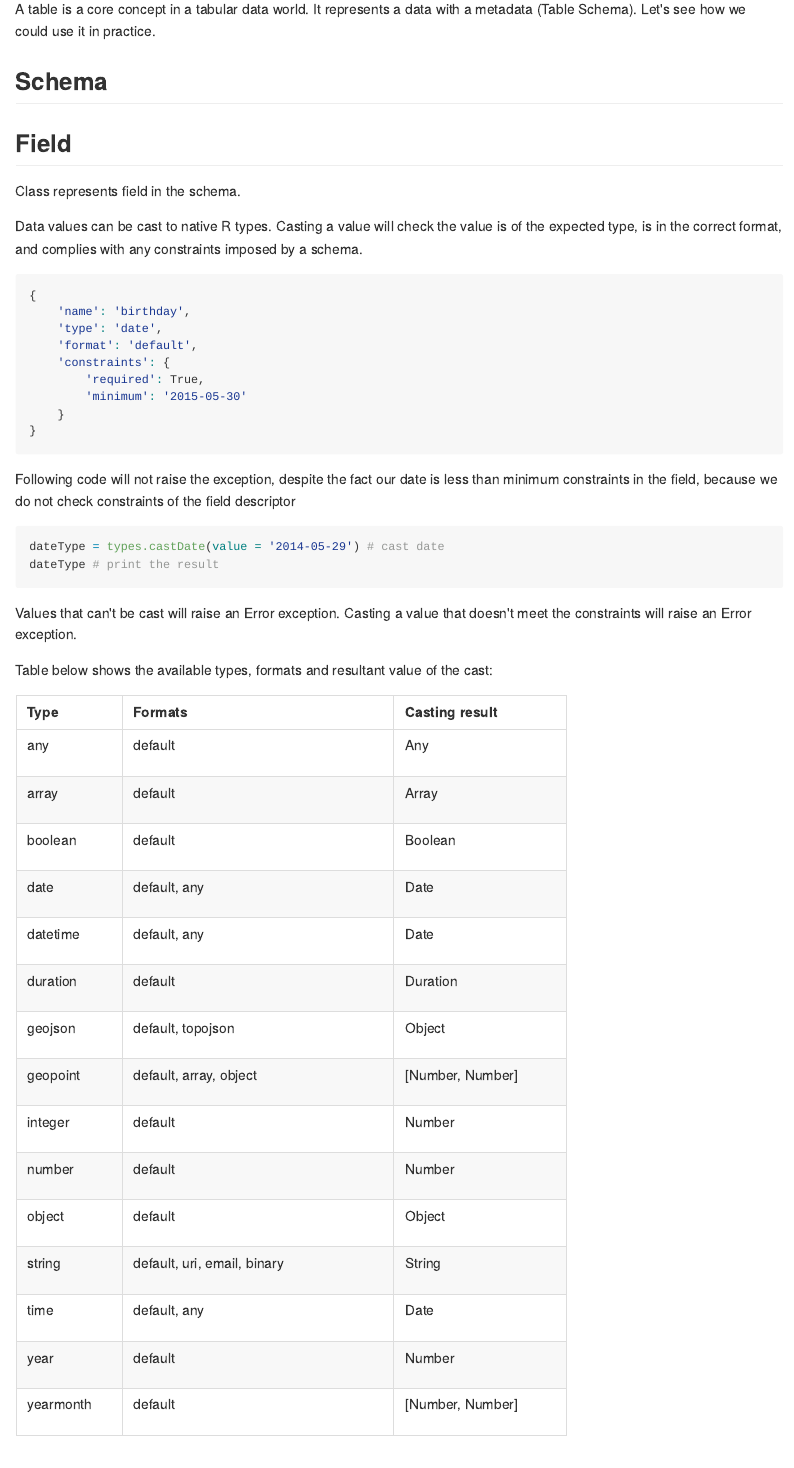
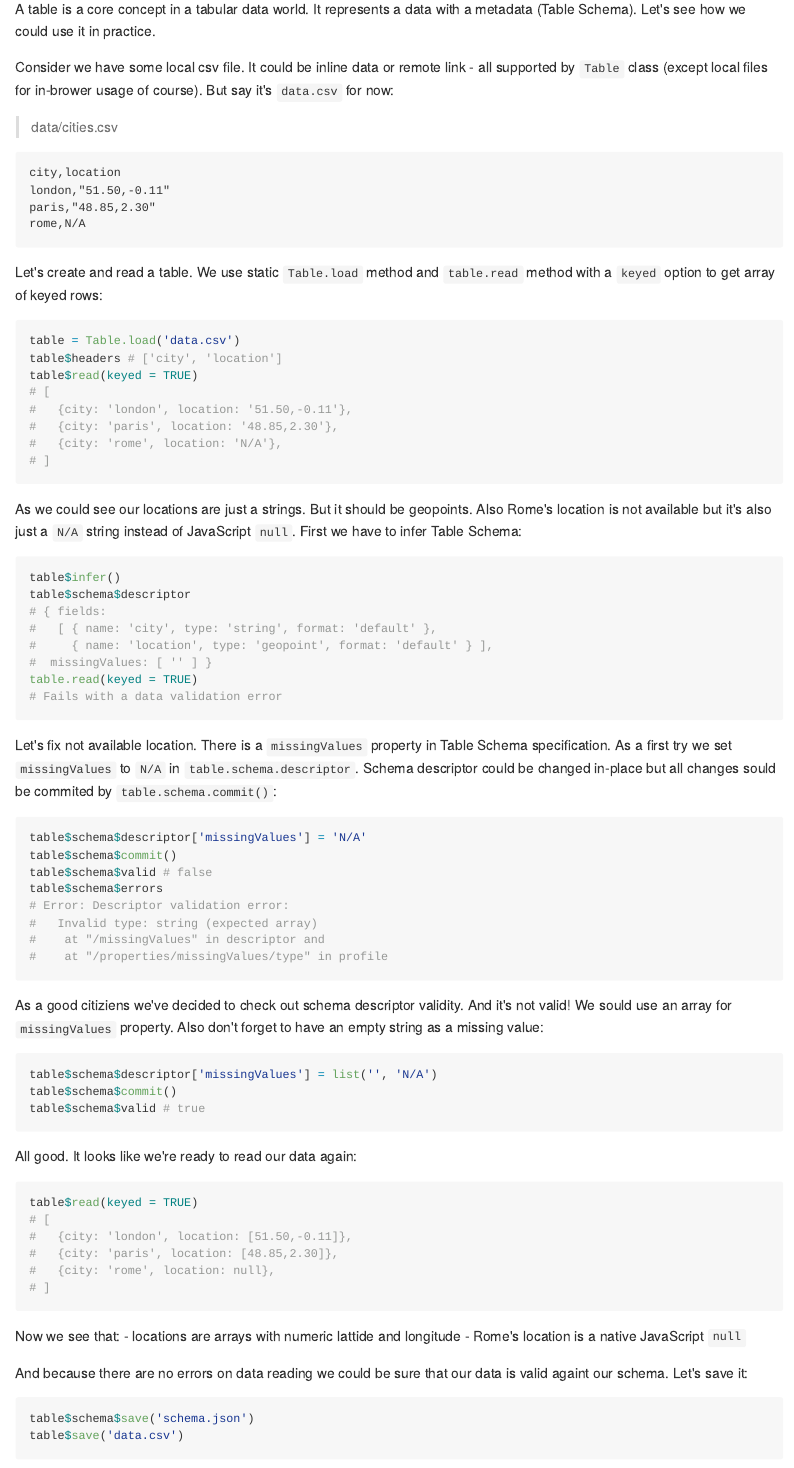
Before and after one commit to frictionlessdata/tableschema-r, an R Markdown document (README.Rmd): the page in a window 1100 px wide, from 1930 px down before the commit and from 1970 px down after it, so that both start at the same text. The pictures show the output file README.md that the author committed with the source, drawn offline in the style of GitHub; badge pictures from the web are left out.

````diff
--- a/README.Rmd
+++ b/README.Rmd
@@ -83,5 +84,85 @@
 
 ## Table
 
-A table is a core concept in a tabular data world. It represents a data with a metadata (Table Schema).
-Let's see how we could use it in practice.
+A table is a core concept in a tabular data world. It represents a data with a metadata (Table Schema). Let's see how we could use it in practice.
+
+Consider we have some local csv file. It could be inline data or remote link - all supported by `Table` class (except local files for in-brower usage of course). But say it's `data.csv` for now:
+
+> data/cities.csv
+
+```csv
+city,location
+london,"51.50,-0.11"
+paris,"48.85,2.30"
+rome,N/A
+```
+
+Let's create and read a table. We use static `Table.load` method and `table.read` method with a `keyed` option to get array of keyed rows:
+
+```{r, eval=FALSE, include=TRUE}
+table = Table.load('data.csv')
+table$headers # ['city', 'location']
+table$read(keyed = TRUE)
+# [
+#   {city: 'london', location: '51.50,-0.11'},
+#   {city: 'paris', location: '48.85,2.30'},
+#   {city: 'rome', location: 'N/A'},
+# ]
+```
+
+
+As we could see our locations are just a strings. But it should be geopoints. Also Rome's location is not available but it's also just a `N/A` string instead of JavaScript `null`. First we have to infer Table Schema:
+
+```{r, eval=FALSE, include=TRUE}
+table$infer()
+table$schema$descriptor
+# { fields:
+#   [ { name: 'city', type: 'string', format: 'default' },
+#     { name: 'location', type: 'geopoint', format: 'default' } ],
+#  missingValues: [ '' ] }
+table.read(keyed = TRUE)
+# Fails with a data validation error
+```
+
+
+Let's fix not available location. There is a `missingValues` property in Table Schema specification. As a first try we set `missingValues` to `N/A` in `table.schema.descriptor`. Schema descriptor could be changed in-place but all changes sould be commited by `table.schema.commit()`:
+
+```{r, eval=FALSE, include=TRUE}
+table$schema$descriptor['missingValues'] = 'N/A'
+table$schema$commit()
+table$schema$valid # false
+table$schema$errors
+# Error: Descriptor validation error:
+#   Invalid type: string (expected array)
+#    at "/missingValues" in descriptor and
+#    at "/properties/missingValues/type" in profile
+```
+
+As a good citiziens we've decided to check out schema descriptor validity. And it's not valid! We sould use an array for `missingValues` property. Also don't forget to have an empty string as a missing value:
+
+```{r, eval=FALSE, include=TRUE}
+table$schema$descriptor['missingValues'] = list('', 'N/A')
+table$schema$commit()
+table$schema$valid # true
+```
+
+All good. It looks like we're ready to read our data again:
+
+```{r, eval=FALSE, include=TRUE}
+table$read(keyed = TRUE)
+# [
+#   {city: 'london', location: [51.50,-0.11]},
+#   {city: 'paris', location: [48.85,2.30]},
+#   {city: 'rome', location: null},
+# ]
+```
+
+Now we see that:
+- locations are arrays with numeric lattide and longitude
+- Rome's location is a native JavaScript `null`
+
+And because there are no errors on data reading we could be sure that our data is valid againt our schema. Let's save it:
+
+```{r, eval=FALSE, include=TRUE}
+table$schema$save('schema.json')
+table$save('data.csv')
````
Also changed, not shown: README.md, README.Rmd (40 more changed lines), 6 other files.
